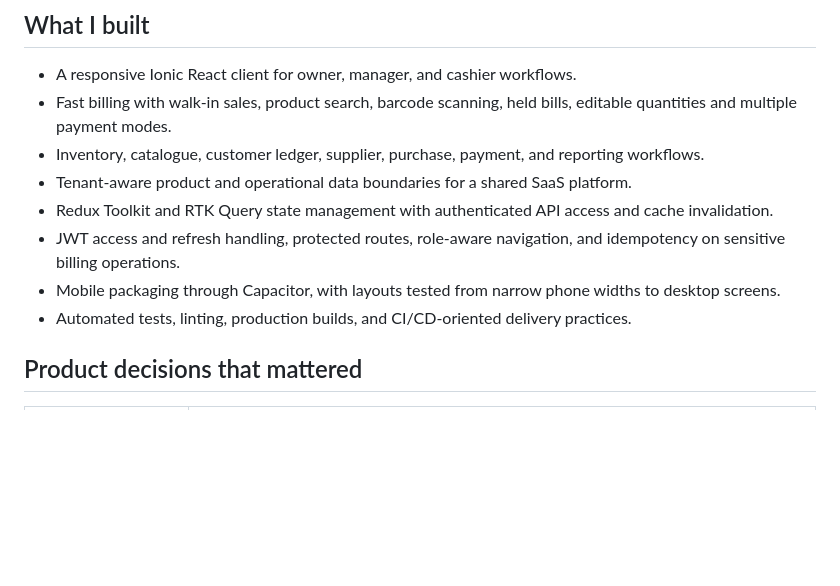
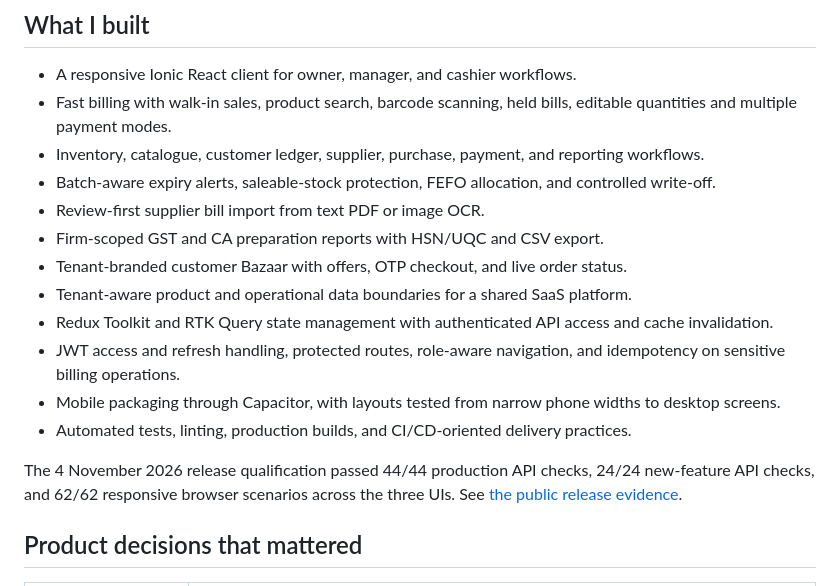
Before and after one commit to iamrajshah/kirana-pos-showcase, a Markdown page: README.md, the part around one of its changes. Rendered like a GitHub page; blank space fills up the shorter version.

```diff
--- a/README.md
+++ b/README.md
@@ -73,11 +102,19 @@ The mobile layout keeps the important actions within reach and preserves the sam
 - A responsive Ionic React client for owner, manager, and cashier workflows.
 - Fast billing with walk-in sales, product search, barcode scanning, held bills, editable quantities and multiple payment modes.
 - Inventory, catalogue, customer ledger, supplier, purchase, payment, and reporting workflows.
+- Batch-aware expiry alerts, saleable-stock protection, FEFO allocation, and controlled write-off.
+- Review-first supplier bill import from text PDF or image OCR.
+- Firm-scoped GST and CA preparation reports with HSN/UQC and CSV export.
+- Tenant-branded customer Bazaar with offers, OTP checkout, and live order status.
 - Tenant-aware product and operational data boundaries for a shared SaaS platform.
 - Redux Toolkit and RTK Query state management with authenticated API access and cache invalidation.
 - JWT access and refresh handling, protected routes, role-aware navigation, and idempotency on sensitive billing operations.
 - Mobile packaging through Capacitor, with layouts tested from narrow phone widths to desktop screens.
 - Automated tests, linting, production builds, and CI/CD-oriented delivery practices.
+
+The 4 November 2026 release qualification passed 44/44 production API checks,
+24/24 new-feature API checks, and 62/62 responsive browser scenarios across the
+three UIs. See [the public release evidence](docs/release-evidence-2026-11-04.md).
 
 ## Product decisions that mattered
 
```
Also changed, not shown: other parts of README.md (+29 -0 lines), docs/release-evidence-2026-11-04.md (added, +48 -0 lines), assets/customer-bazaar-desktop.png (added), assets/customer-bazaar-mobile.png (added), assets/gst-ca-reports.png (added), assets/purchase-bill-import.png (added).
